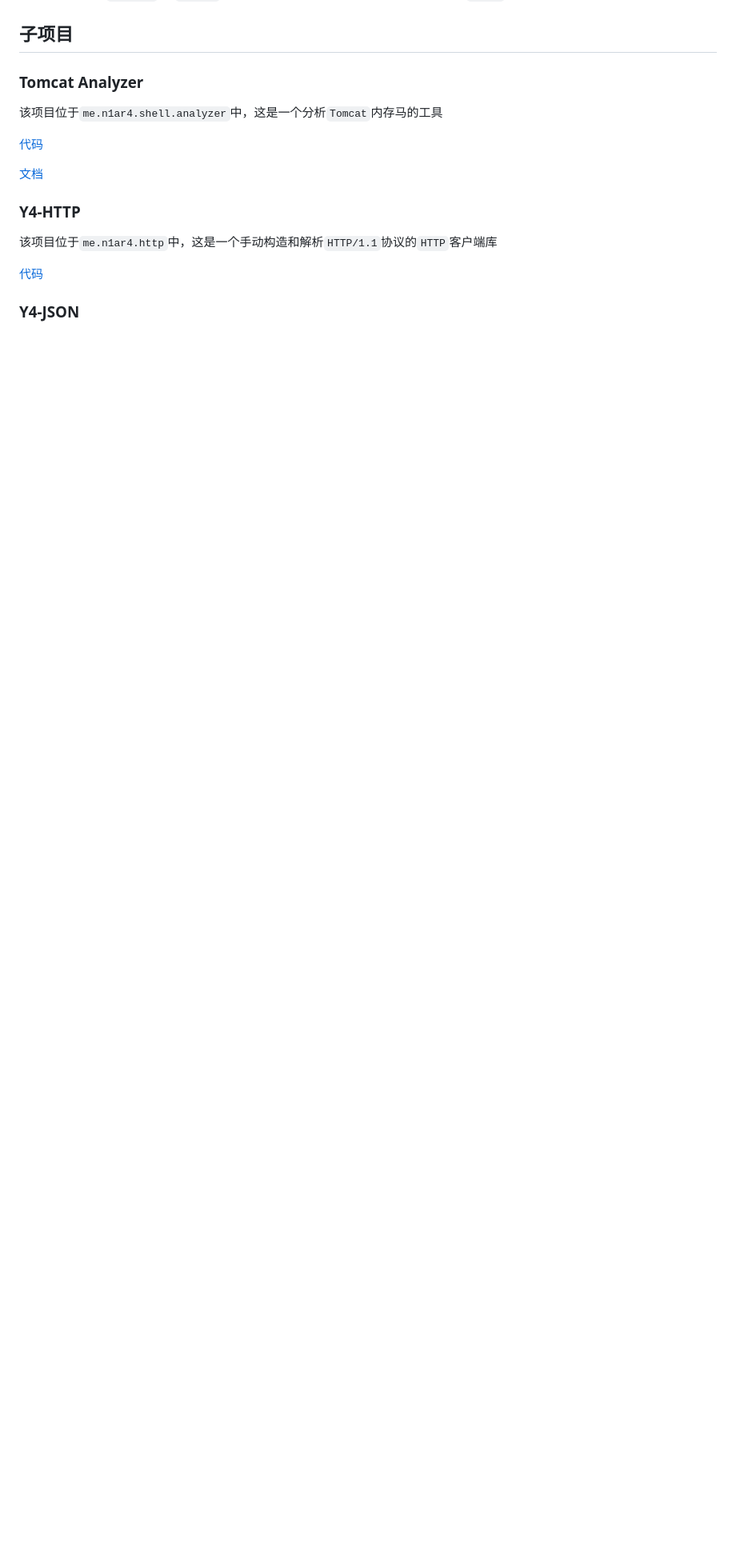
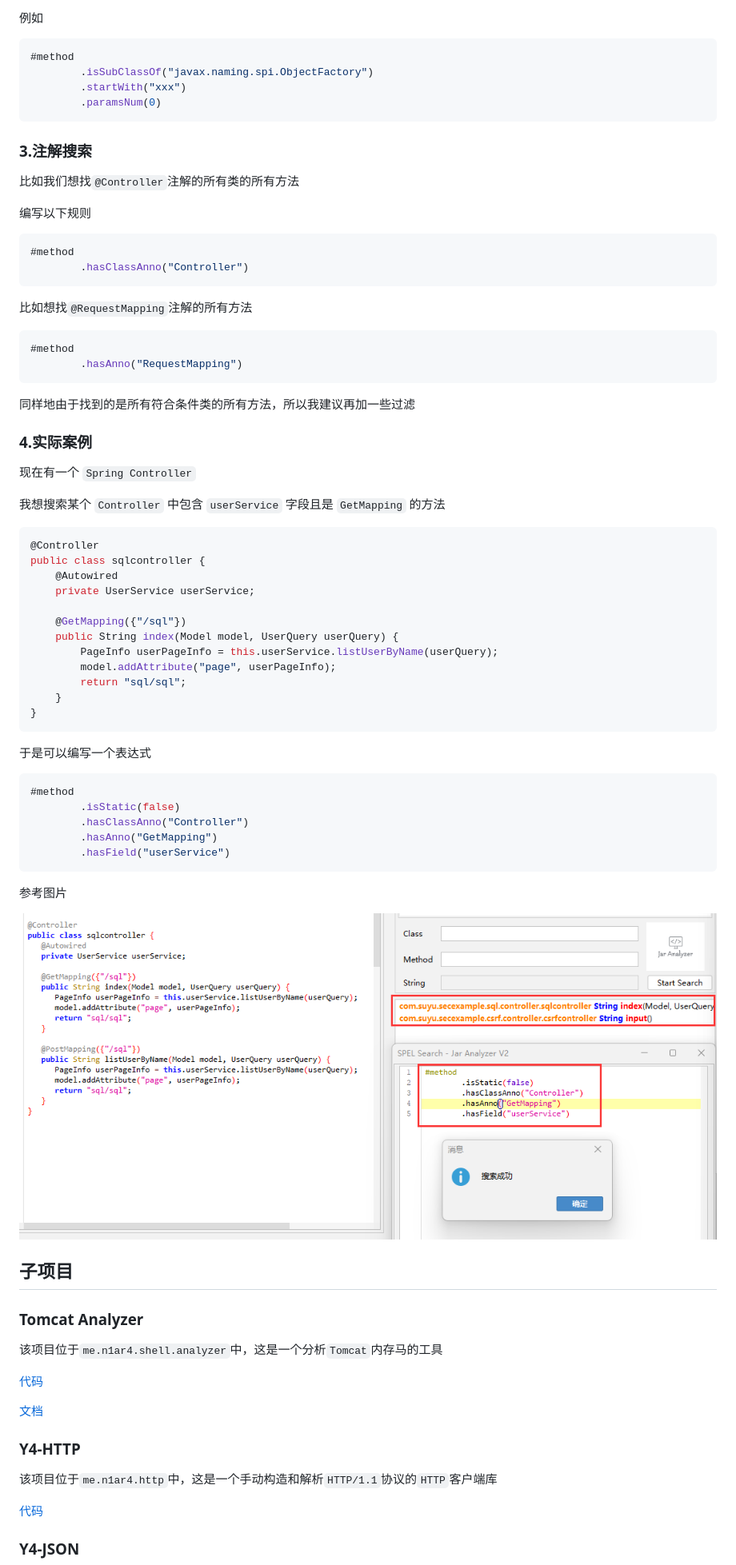
Before and after one commit to jar-analyzer/jar-analyzer, a Markdown page: README.md, the part around the change printed below. Shown: that part at 80% size. Drawn GitHub-style; pictures changed too: img/0027.png (added); blank space fills up the shorter version.

````diff
--- a/README.md
+++ b/README.md
@@ -162,3 +235,67 @@ java -jar jar-analyzer.jar build --jar 1.jar --del-cache --del-exist
+例如
+
+```java
+#method
+        .isSubClassOf("javax.naming.spi.ObjectFactory")
+        .startWith("xxx")
+        .paramsNum(0)
+```
+
+### 3.注解搜索
+
+比如我们想找`@Controller`注解的所有类的所有方法
+
+编写以下规则
+
+```java
+#method
+        .hasClassAnno("Controller")
+```
+
+比如想找`@RequestMapping`注解的所有方法
+
+```java
+#method
+        .hasAnno("RequestMapping")
+```
+
+同样地由于找到的是所有符合条件类的所有方法，所以我建议再加一些过滤
+
+### 4.实际案例
+
+现在有一个 `Spring Controller`
+
+我想搜索某个 `Controller` 中包含 `userService` 字段且是 `GetMapping` 的方法
+
+```java
+@Controller
+public class sqlcontroller {
+    @Autowired
+    private UserService userService;
+
+    @GetMapping({"/sql"})
+    public String index(Model model, UserQuery userQuery) {
+        PageInfo userPageInfo = this.userService.listUserByName(userQuery);
+        model.addAttribute("page", userPageInfo);
+        return "sql/sql";
+    }
+}
+```
+
+于是可以编写一个表达式
+
+```java
+#method
+        .isStatic(false)
+        .hasClassAnno("Controller")
+        .hasAnno("GetMapping")
+        .hasField("userService")
+```
+
+参考图片
+
+![](img/0027.png)
+
 ## 子项目
 
 ### Tomcat Analyzer
````
Also changed, not shown: other parts of README.md (+73 -0 lines), 2 other files.
